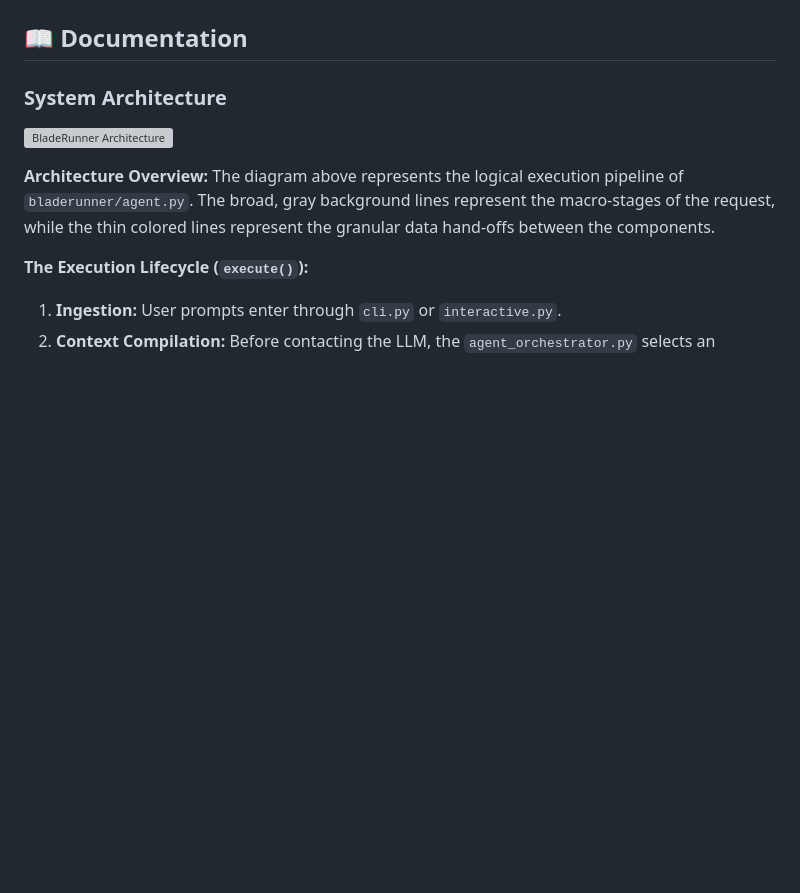
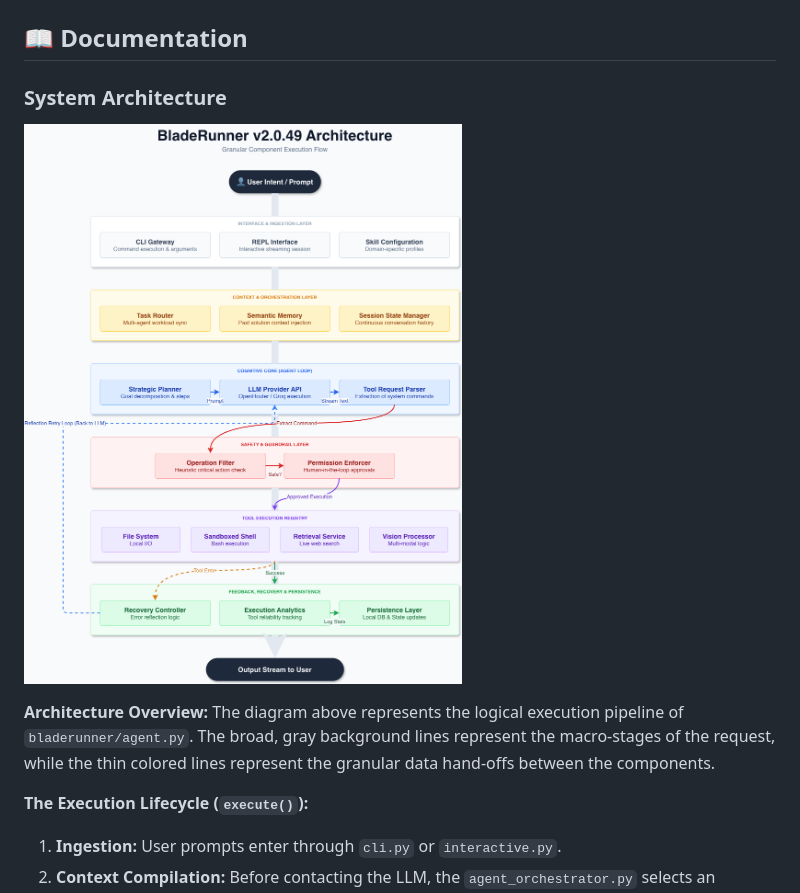
Before and after one commit to mann-127/BladeRunner, a Markdown page: README.md, the part around the change. Rendered like a GitHub page; blank space fills up the shorter version; grey boxes are pictures that could not be loaded.

```diff
--- a/README.md
+++ b/README.md
@@ -269,7 +269,7 @@ BladeRunner uses GitHub Actions for continuous integration:
 
 ### System Architecture
 
-![BladeRunner Architecture](/architecture.png)
+![BladeRunner Architecture](/ARCHITECTURE.png)
 
 **Architecture Overview:**
 The diagram above represents the logical execution pipeline of `bladerunner/agent.py`. The broad, gray background lines represent the macro-stages of the request, while the thin colored lines represent the granular data hand-offs between the components.
```
